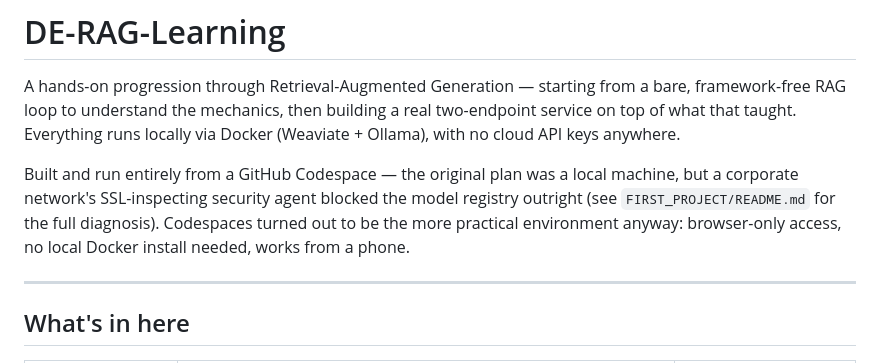
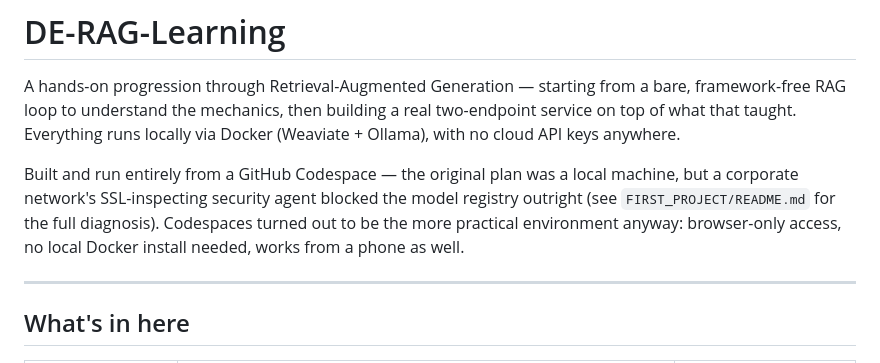
Before and after one commit to ShubhanshuJha/rag-learning, a Markdown page: README.md, the part around the change. Rendered like a GitHub page.

```diff
--- a/README.md
+++ b/README.md
@@ -2,7 +2,7 @@
 
 A hands-on progression through Retrieval-Augmented Generation — starting from a bare, framework-free RAG loop to understand the mechanics, then building a real two-endpoint service on top of what that taught. Everything runs locally via Docker (Weaviate + Ollama), with no cloud API keys anywhere.
 
-Built and run entirely from a GitHub Codespace — the original plan was a local machine, but a corporate network's SSL-inspecting security agent blocked the model registry outright (see `FIRST_PROJECT/README.md` for the full diagnosis). Codespaces turned out to be the more practical environment anyway: browser-only access, no local Docker install needed, works from a phone.
+Built and run entirely from a GitHub Codespace — the original plan was a local machine, but a corporate network's SSL-inspecting security agent blocked the model registry outright (see `FIRST_PROJECT/README.md` for the full diagnosis). Codespaces turned out to be the more practical environment anyway: browser-only access, no local Docker install needed, works from a phone as well.
 
 ---
 
```
